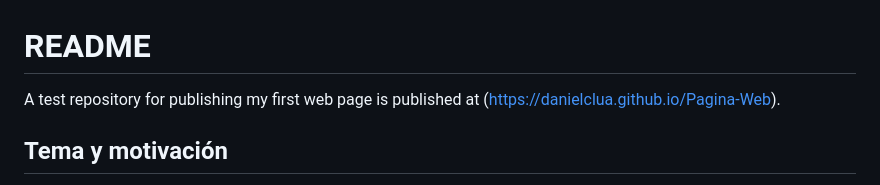
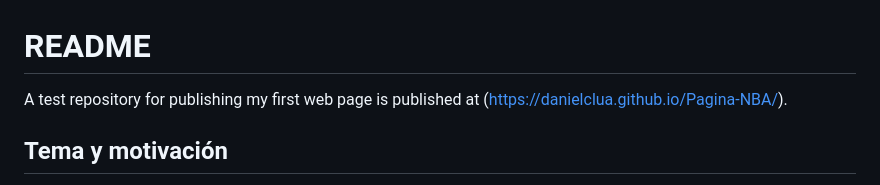
Before and after one commit to DanielClua/Pagina-NBA, a Markdown page: README.md, the part around the change. GitHub-like rendering.

```diff
--- a/README.md
+++ b/README.md
@@ -1,6 +1,6 @@
 
 # README
-A test repository for publishing my first web page is published at (https://danielclua.github.io/Pagina-Web).
+A test repository for publishing my first web page is published at (https://danielclua.github.io/Pagina-NBA/).
 
 ## Tema y motivación
 El objetivo de hacer mi página web sobre la NBA, es poder dar a conocer algunas de las diferentes franquicias de ambas conderencias, las ciudades donde se encuentran, los pabellones donde estas juegan, etc.
```
